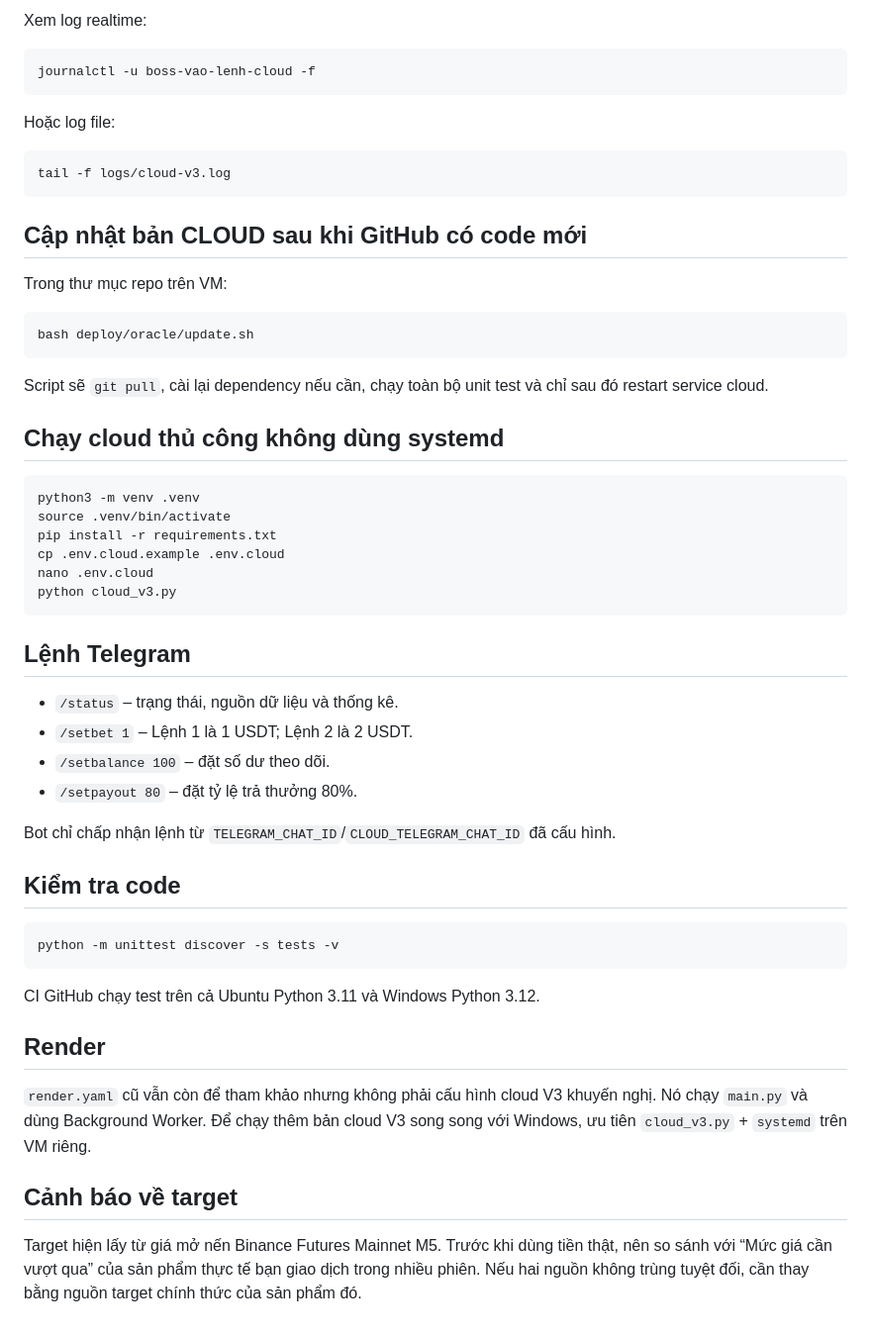
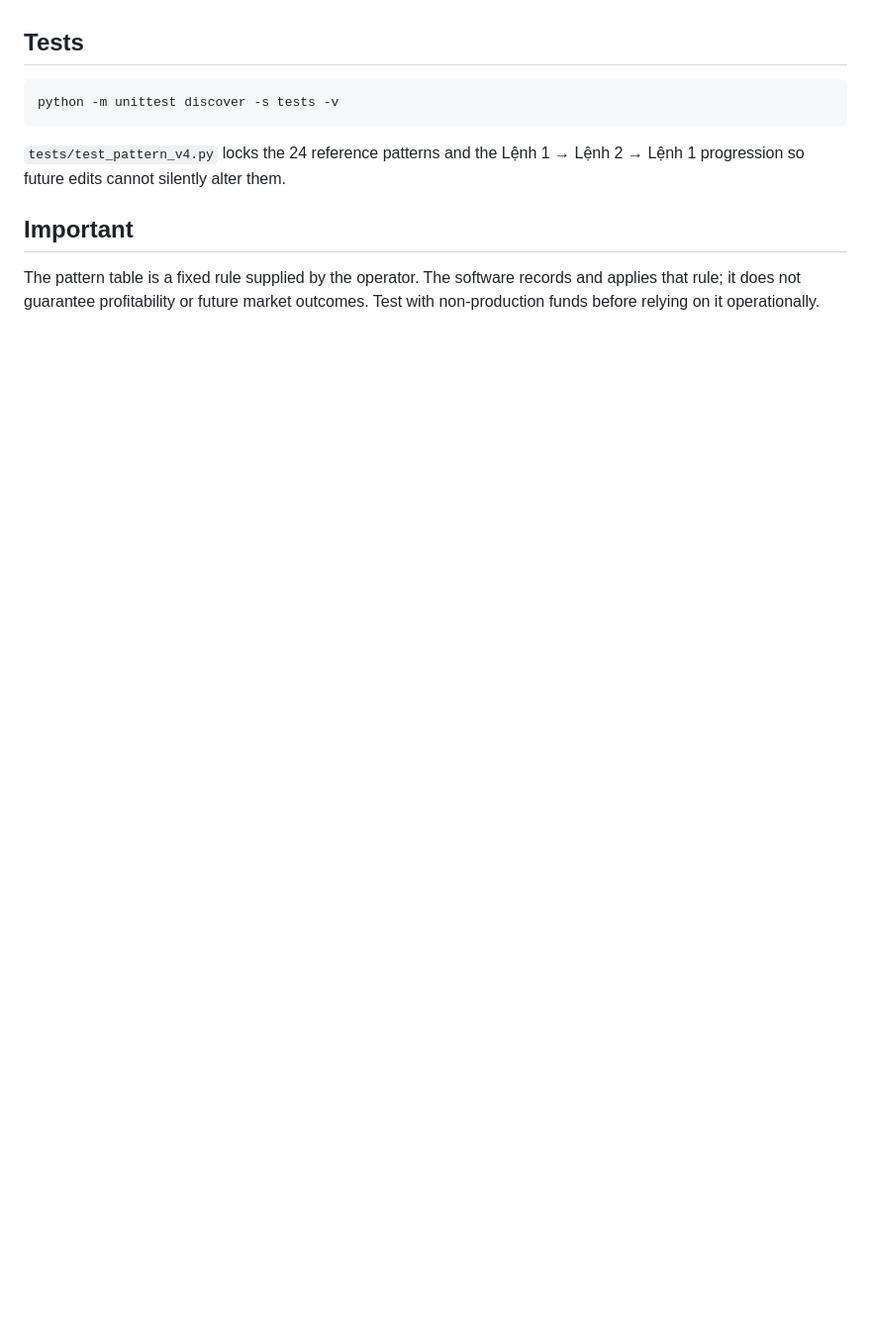
Before and after one commit to caubig96-ai/boss-vao-lenh, a Markdown page: README.md, the part around one of its changes. Shown at 99% size. Drawn GitHub-style; blank space fills up the shorter version.

````diff
--- a/README.md
+++ b/README.md
@@ -125,57 +120,11 @@ sudo systemctl status boss-vao-lenh-cloud
-Xem log realtime:
-
-```bash
-journalctl -u boss-vao-lenh-cloud -f
-```
-
-Hoặc log file:
-
-```bash
-tail -f logs/cloud-v3.log
-```
-
-## Cập nhật bản CLOUD sau khi GitHub có code mới
-
-Trong thư mục repo trên VM:
-
-```bash
-bash deploy/oracle/update.sh
-```
-
-Script sẽ `git pull`, cài lại dependency nếu cần, chạy toàn bộ unit test và chỉ sau đó restart service cloud.
-
-## Chạy cloud thủ công không dùng systemd
-
-```bash
-python3 -m venv .venv
-source .venv/bin/activate
-pip install -r requirements.txt
-cp .env.cloud.example .env.cloud
-nano .env.cloud
-python cloud_v3.py
-```
-
-## Lệnh Telegram
-
-- `/status` – trạng thái, nguồn dữ liệu và thống kê.
-- `/setbet 1` – Lệnh 1 là 1 USDT; Lệnh 2 là 2 USDT.
-- `/setbalance 100` – đặt số dư theo dõi.
-- `/setpayout 80` – đặt tỷ lệ trả thưởng 80%.
-
-Bot chỉ chấp nhận lệnh từ `TELEGRAM_CHAT_ID`/`CLOUD_TELEGRAM_CHAT_ID` đã cấu hình.
-
-## Kiểm tra code
+## Tests
 
 ```bash
 python -m unittest discover -s tests -v
 ```
 
-CI GitHub chạy test trên cả Ubuntu Python 3.11 và Windows Python 3.12.
+`tests/test_pattern_v4.py` locks the 24 reference patterns and the Lệnh 1 → Lệnh 2 → Lệnh 1 progression so future edits cannot silently alter them.
 
-## Render
+## Important
 
-`render.yaml` cũ vẫn còn để tham khảo nhưng không phải cấu hình cloud V3 khuyến nghị. Nó chạy `main.py` và dùng Background Worker. Để chạy thêm bản cloud V3 song song với Windows, ưu tiên `cloud_v3.py` + `systemd` trên VM riêng.
-
-## Cảnh báo về target
-
-Target hiện lấy từ giá mở nến Binance Futures Mainnet M5. Trước khi dùng tiền thật, nên so sánh với “Mức giá cần vượt qua” của sản phẩm thực tế bạn giao dịch trong nhiều phiên. Nếu hai nguồn không trùng tuyệt đối, cần thay bằng nguồn target chính thức của sản phẩm đó.
+The pattern table is a fixed rule supplied by the operator. The software records and applies that rule; it does not guarantee profitability or future market outcomes. Test with non-production funds before relying on it operationally.
````
Also changed, not shown: other parts of README.md (+91 -96 lines).
